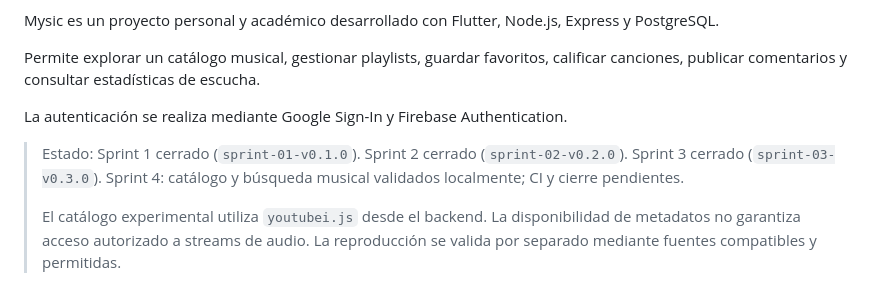
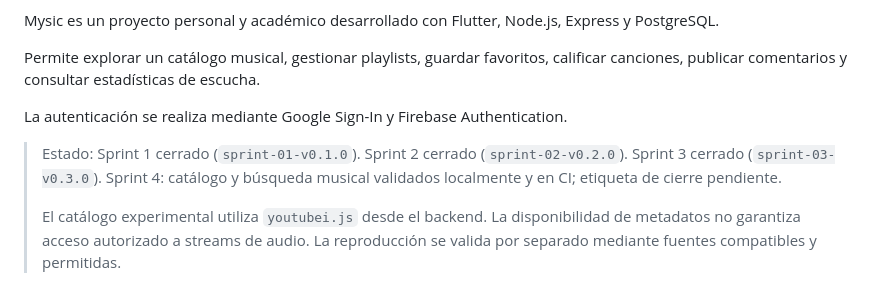
Before and after one commit to MarckDL/Mysic_App, a Markdown page: README.md, the part around the change. Drawn GitHub-style.

Commit message:
docs(sprint-04): record successful CI verification

```diff
--- a/README.md
+++ b/README.md
@@ -9,7 +9,7 @@ Permite explorar un catálogo musical, gestionar playlists, guardar favoritos, c
 
 La autenticación se realiza mediante Google Sign-In y Firebase Authentication.
 
-> Estado: Sprint 1 cerrado (`sprint-01-v0.1.0`). Sprint 2 cerrado (`sprint-02-v0.2.0`). Sprint 3 cerrado (`sprint-03-v0.3.0`). Sprint 4: catálogo y búsqueda musical validados localmente; CI y cierre pendientes.
+> Estado: Sprint 1 cerrado (`sprint-01-v0.1.0`). Sprint 2 cerrado (`sprint-02-v0.2.0`). Sprint 3 cerrado (`sprint-03-v0.3.0`). Sprint 4: catálogo y búsqueda musical validados localmente y en CI; etiqueta de cierre pendiente.
 >
 > El catálogo experimental utiliza `youtubei.js` desde el backend. La disponibilidad de metadatos no garantiza acceso autorizado a streams de audio. La reproducción se valida por separado mediante fuentes compatibles y permitidas.
 
```
Also changed, not shown: docs/08-sprint-04-plan.md (+16 -1 lines).
